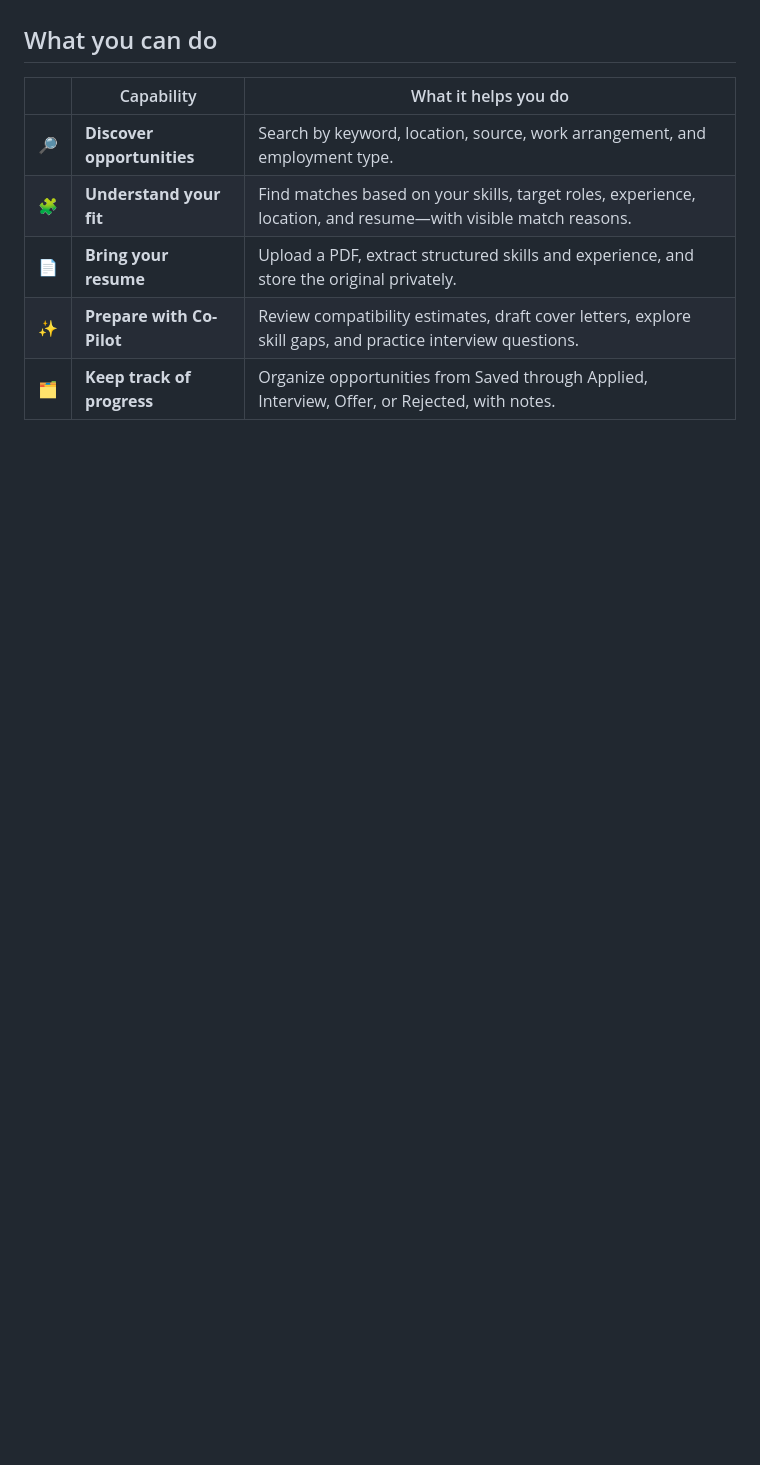
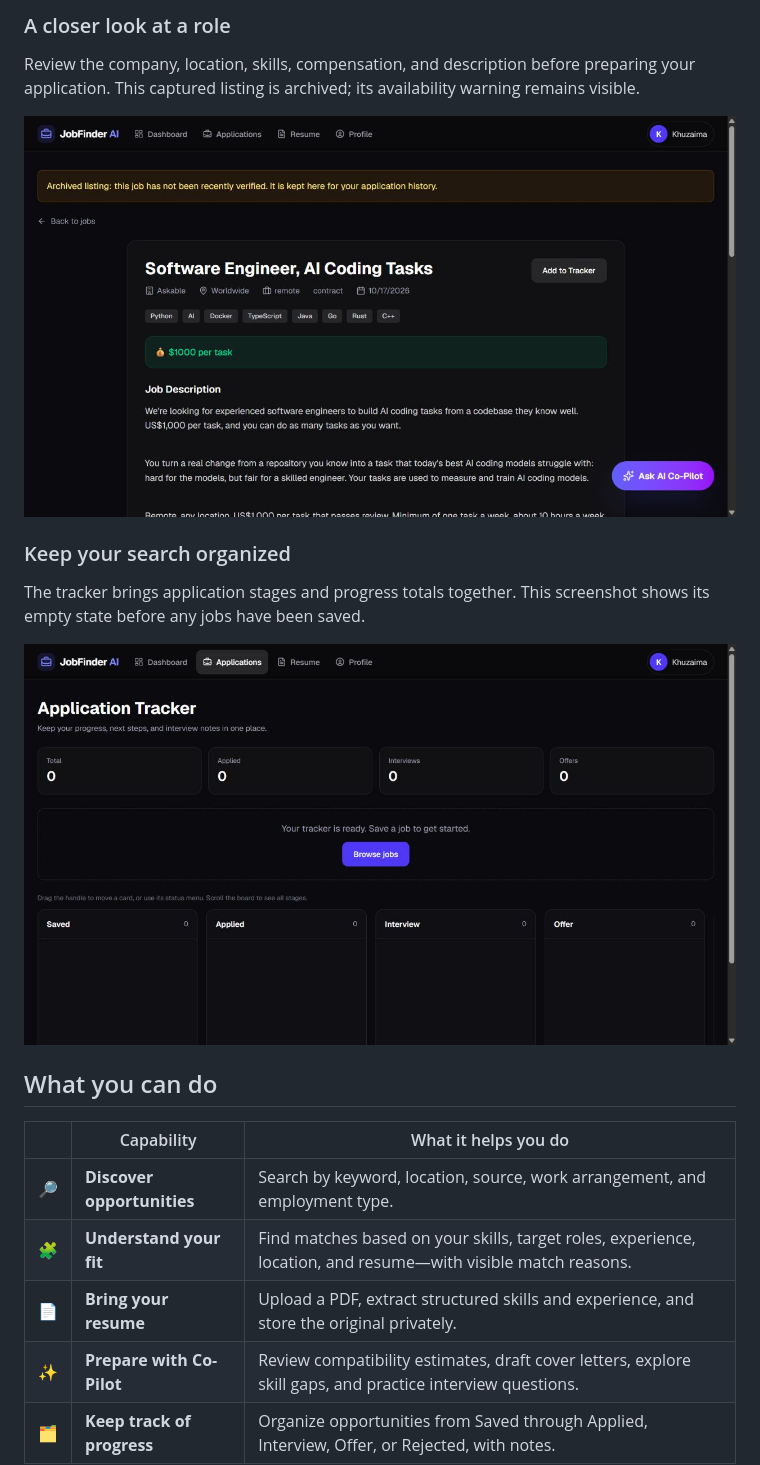
Before and after one commit to KhuzaimaHassan/job-finder-ai, a Markdown page: README.md, the part around one of its changes. GitHub-like rendering; pictures changed too: docs/assets/screenshots/applications-vercel.jpg (added), docs/assets/screenshots/job-detail-vercel.jpg (added); folded sections open; blank space fills up the shorter version.

Commit message:
docs: show real Vercel application screenshots [skip render]

```diff
--- a/README.md
+++ b/README.md
@@ -22,3 +36,16 @@ It focuses on **remote technology roles and Pakistan listings**, using your save
+### A closer look at a role
+
+Review the company, location, skills, compensation, and description before preparing your application. This captured listing is archived; its availability warning remains visible.
+
+![Deployed job-detail page showing role information and its archived-listing warning](docs/assets/screenshots/job-detail-vercel.jpg)
+
+### Keep your search organized
+
+The tracker brings application stages and progress totals together. This screenshot shows its empty state before any jobs have been saved.
+
+![Deployed application tracker with progress totals and an empty stage board](docs/assets/screenshots/applications-vercel.jpg)
+
+</details>
 
 ## What you can do
 
```
Also changed, not shown: other parts of README.md (+14 -0 lines), docs/assets/screenshots/ai-copilot-vercel.jpg (added).
